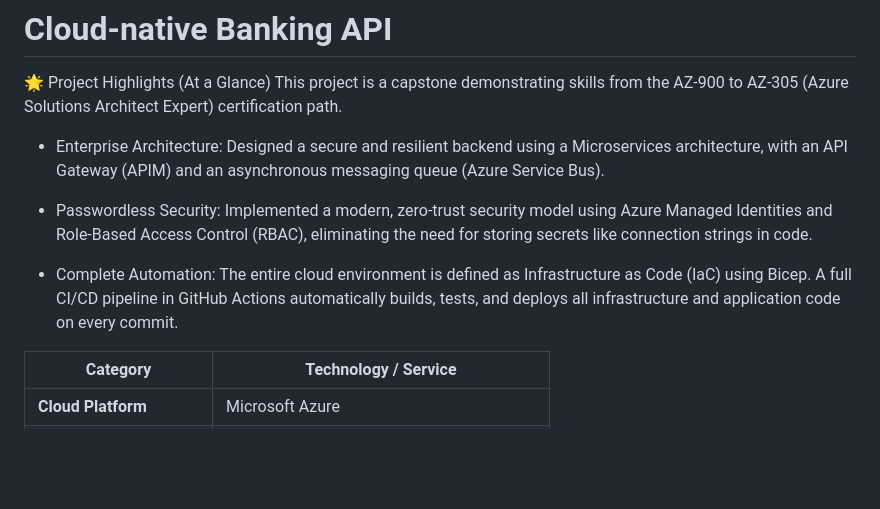
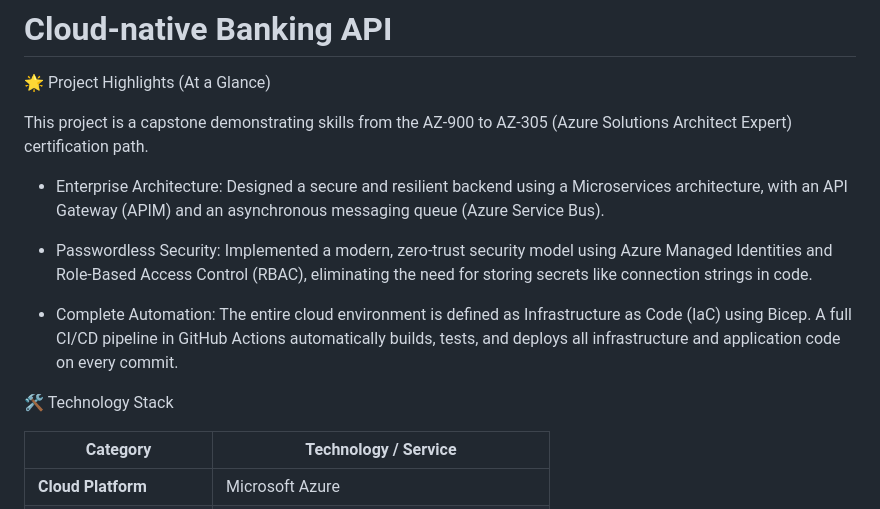
Before and after one commit to Srophos/Cloud-Native-Banking-API, a Markdown page: README.md, the part around one of its changes. Rendered like a GitHub page; blank space fills up the shorter version.

```diff
--- a/README.md
+++ b/README.md
@@ -1,5 +1,6 @@
 # Cloud-native Banking API
 🌟 Project Highlights (At a Glance)
+
 This project is a capstone demonstrating skills from the AZ-900 to AZ-305 (Azure Solutions Architect Expert) certification path.
 
 +  Enterprise Architecture: Designed a secure and resilient backend using a Microservices architecture, with an API Gateway (APIM) and an asynchronous messaging queue (Azure Service Bus).
@@ -8,6 +9,7 @@ This project is a capstone demonstrating skills from the AZ-900 to AZ-305 (Azure
 
 +  Complete Automation: The entire cloud environment is defined as Infrastructure as Code (IaC) using Bicep. A full CI/CD pipeline in GitHub Actions automatically builds, tests, and deploys all infrastructure and application code on every commit.
 
+🛠️ Technology Stack
 
 | Category                  | Technology / Service                               |
 | ------------------------- | -------------------------------------------------- |
```
Also changed, not shown: other parts of README.md (+2 -0 lines).
